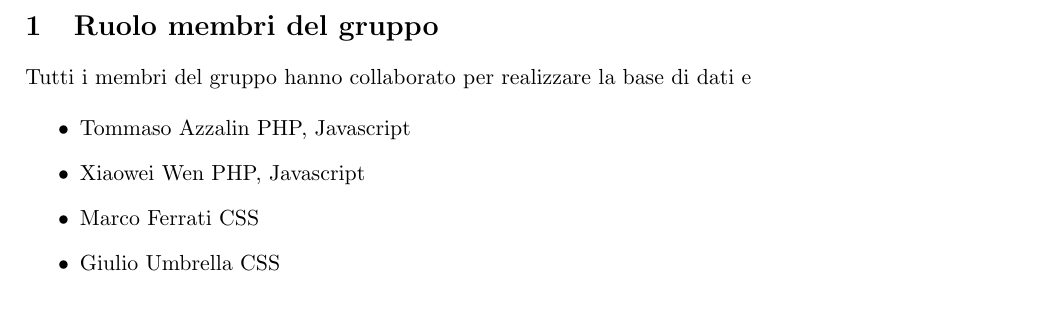
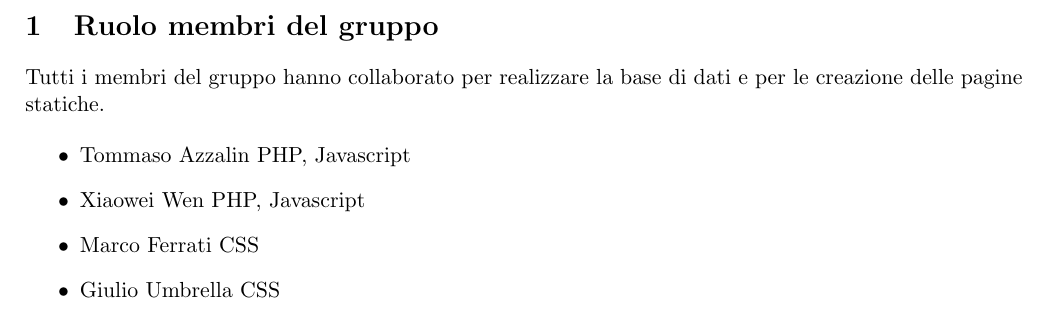
Before and after one commit to GiulioUmbrella/FRENT, a LaTeX document (relazione/8_ruolo_membri_gruppo.tex): part of the page, cut so that both start at the same text. Compiled offline with pdfLaTeX.

Commit message:
ruolo membri

```diff
--- a/relazione/8_ruolo_membri_gruppo.tex
+++ b/relazione/8_ruolo_membri_gruppo.tex
@@ -2,7 +2,7 @@
 \begin{document}
 \section{Ruolo membri del gruppo}
 
-Tutti i membri del gruppo hanno collaborato per realizzare la base di dati e
+Tutti i membri del gruppo hanno collaborato per realizzare la base di dati e per le creazione delle pagine statiche.
 
 \begin{itemize}
 \item{Tommaso Azzalin} PHP, Javascript
```
